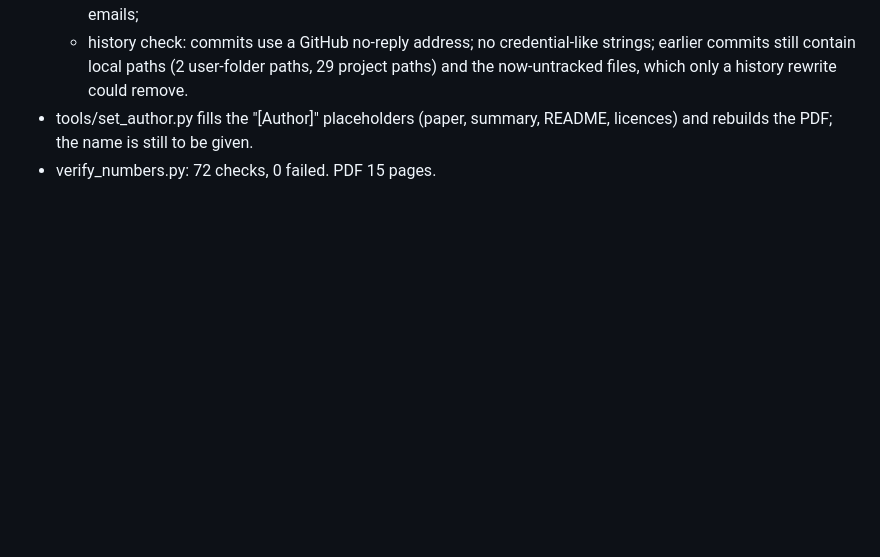
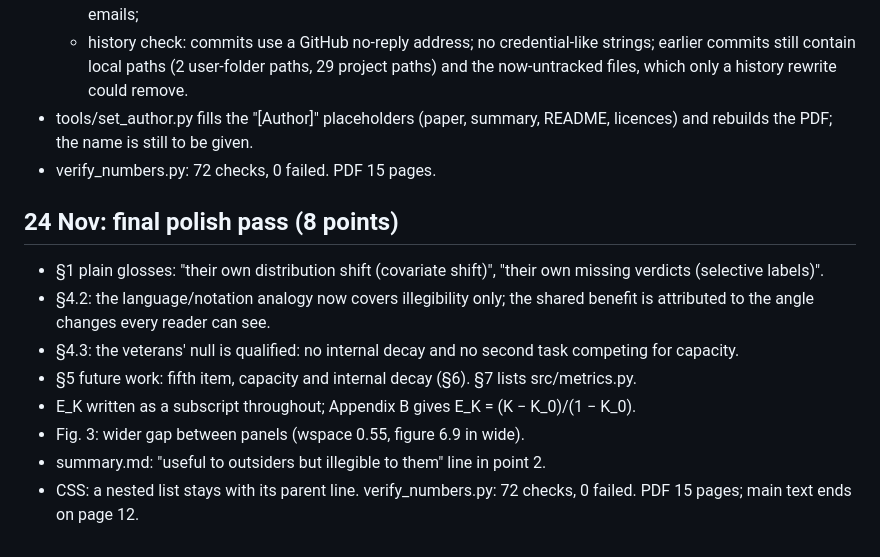
Before and after one commit to DavidShenTT/fitting-the-world, a Markdown page: LOG.md, the part around the change. Drawn GitHub-style; blank space fills up the shorter version.

```diff
--- a/LOG.md
+++ b/LOG.md
@@ -117,3 +117,13 @@
   - history check: commits use a GitHub no-reply address; no credential-like strings; earlier commits still contain local paths (2 user-folder paths, 29 project paths) and the now-untracked files, which only a history rewrite could remove.
 - tools/set_author.py fills the "[Author]" placeholders (paper, summary, README, licences) and rebuilds the PDF; the name is still to be given.
 - verify_numbers.py: 72 checks, 0 failed. PDF 15 pages.
+
+## 24 Nov: final polish pass (8 points)
+- §1 plain glosses: "their own distribution shift (covariate shift)", "their own missing verdicts (selective labels)".
+- §4.2: the language/notation analogy now covers illegibility only; the shared benefit is attributed to the angle changes every reader can see.
+- §4.3: the veterans' null is qualified: no internal decay and no second task competing for capacity.
+- §5 future work: fifth item, capacity and internal decay (§6). §7 lists src/metrics.py.
+- E_K written as a subscript throughout; Appendix B gives E_K = (K − K_0)/(1 − K_0).
+- Fig. 3: wider gap between panels (wspace 0.55, figure 6.9 in wide).
+- summary.md: "useful to outsiders but illegible to them" line in point 2.
+- CSS: a nested list stays with its parent line. verify_numbers.py: 72 checks, 0 failed. PDF 15 pages; main text ends on page 12.
```
Also changed, not shown: paper/preprint.md (+9 -7 lines), paper/summary.md (+1 -1 lines), paper/figures/fig3_key.png, 6 other files.
